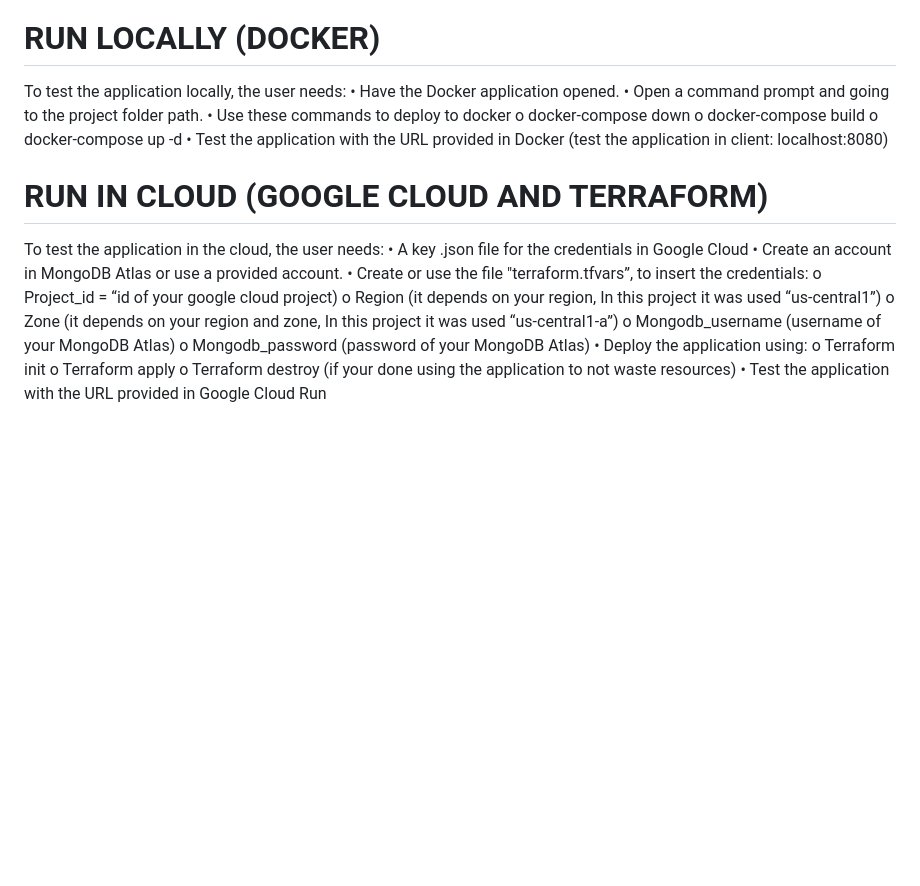
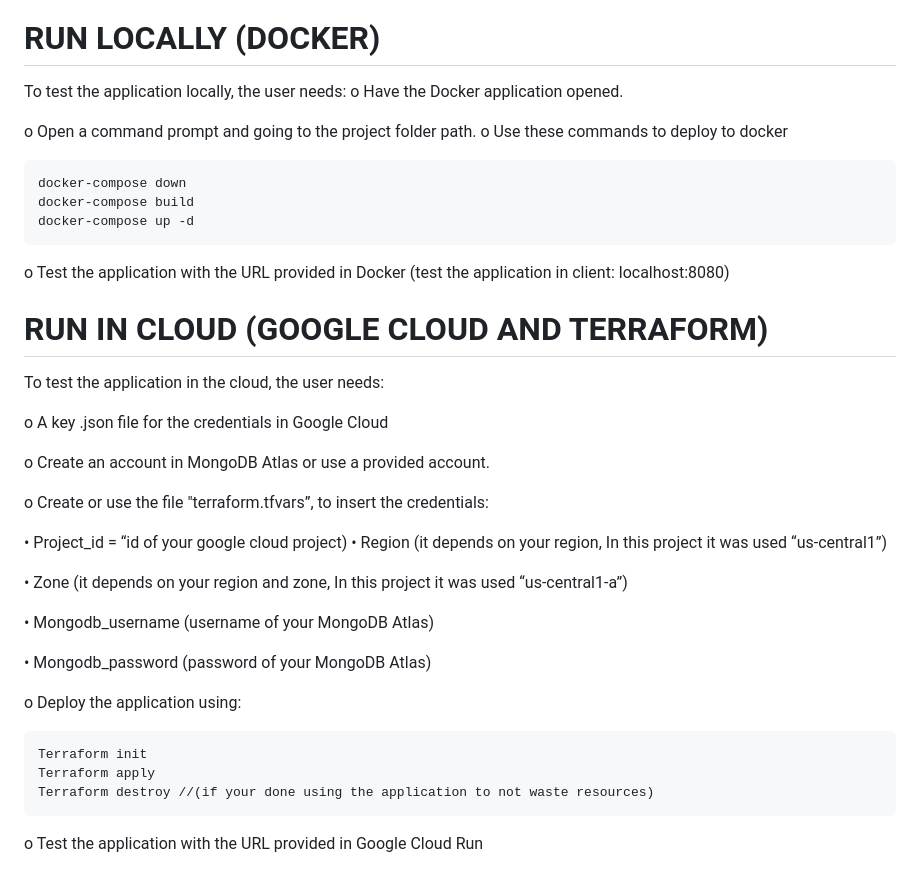
Before and after one commit to CcostaX/4-in-a-line_multiplayer, a Markdown page: README.md, the part around the change. Rendered like a GitHub page; blank space fills up the shorter version.

```diff
--- a/README.md
+++ b/README.md
@@ -17,26 +17,39 @@ Cloud Deployment (Google Cloud and Terraform): In the cloud deployment scenario,
 
 # RUN LOCALLY (DOCKER)
 To test the application locally, the user needs:
-  •	Have the Docker application opened.
-  •	Open a command prompt and going to the project folder path.
-  •	Use these commands to deploy to docker
-    o	docker-compose down
-    o	docker-compose build
-    o	docker-compose up -d
-•	Test the application with the URL provided in Docker (test the application in client: localhost:8080)
+  o	Have the Docker application opened.
+
+  o	Open a command prompt and going to the project folder path.
+  o	Use these commands to deploy to docker
+
+    docker-compose down
+    docker-compose build
+    docker-compose up -d
+
+o	Test the application with the URL provided in Docker (test the application in client: localhost:8080)
 
 # RUN IN CLOUD (GOOGLE CLOUD AND TERRAFORM)
 To test the application in the cloud, the user needs:
-  •	A key .json file for the credentials in Google Cloud
-  •	Create an account in MongoDB Atlas or use a provided account.
-  •	Create or use the file "terraform.tfvars”, to insert the credentials:
-    o	Project_id = “id of your google cloud project)
-    o	Region (it depends on your region, In this project it was used “us-central1”)
-    o	Zone (it depends on your region and zone, In this project it was used “us-central1-a”)
-    o	Mongodb_username (username of your MongoDB Atlas)
-    o	Mongodb_password (password of your MongoDB Atlas)
-  •	Deploy the application using:
-    o	Terraform init
-    o	Terraform apply
-    o	Terraform destroy (if your done using the application to not waste resources)
-  •	Test the application with the URL provided in Google Cloud Run
+
+o	A key .json file for the credentials in Google Cloud
+
+o	Create an account in MongoDB Atlas or use a provided account.
+
+o	Create or use the file "terraform.tfvars”, to insert the credentials:
+
+  •	Project_id = “id of your google cloud project)
+  •	Region (it depends on your region, In this project it was used “us-central1”)
+
+  •	Zone (it depends on your region and zone, In this project it was used “us-central1-a”)
+
+  •	Mongodb_username (username of your MongoDB Atlas)
+
+  •	Mongodb_password (password of your MongoDB Atlas)
+
+o	Deploy the application using:
+
+    Terraform init
+    Terraform apply
+    Terraform destroy //(if your done using the application to not waste resources)
+
+o	Test the application with the URL provided in Google Cloud Run
```
